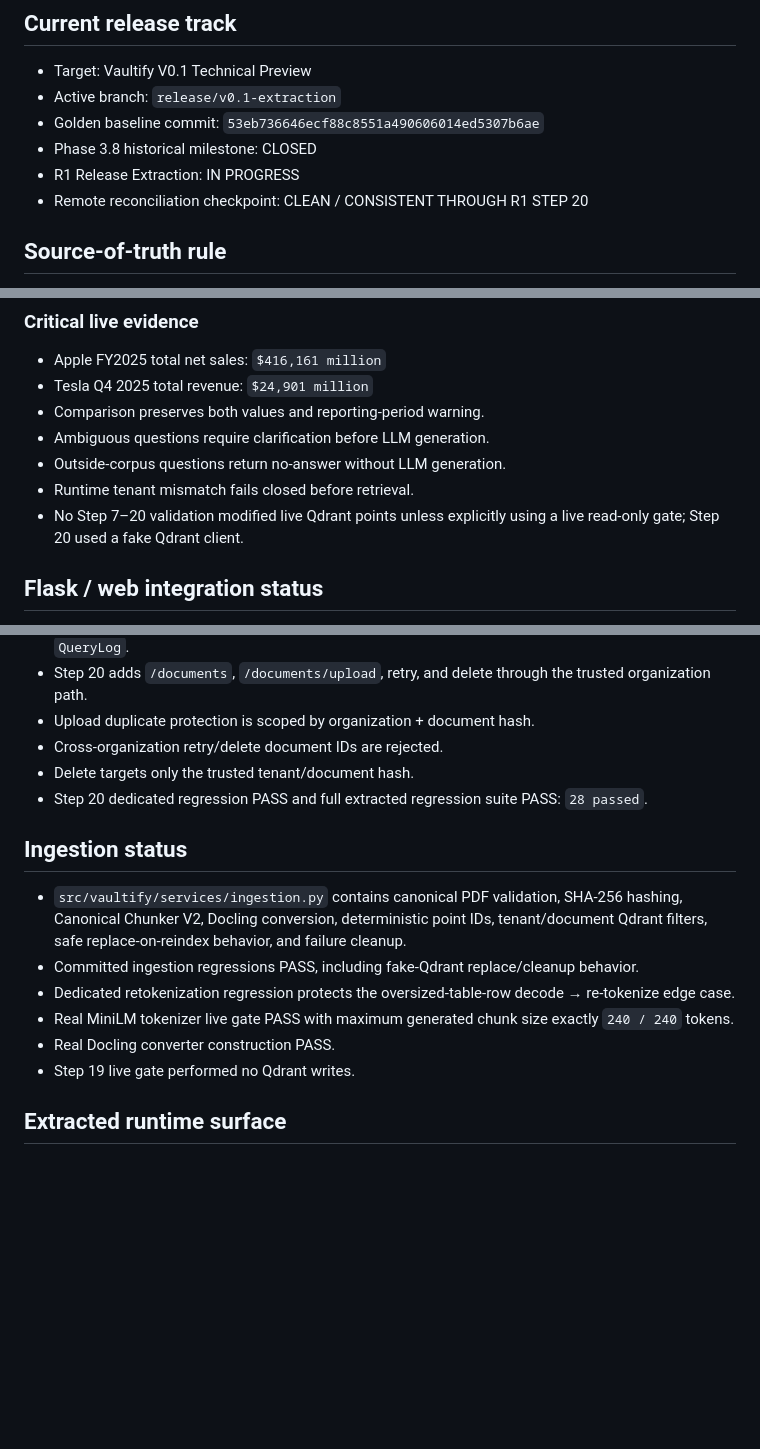
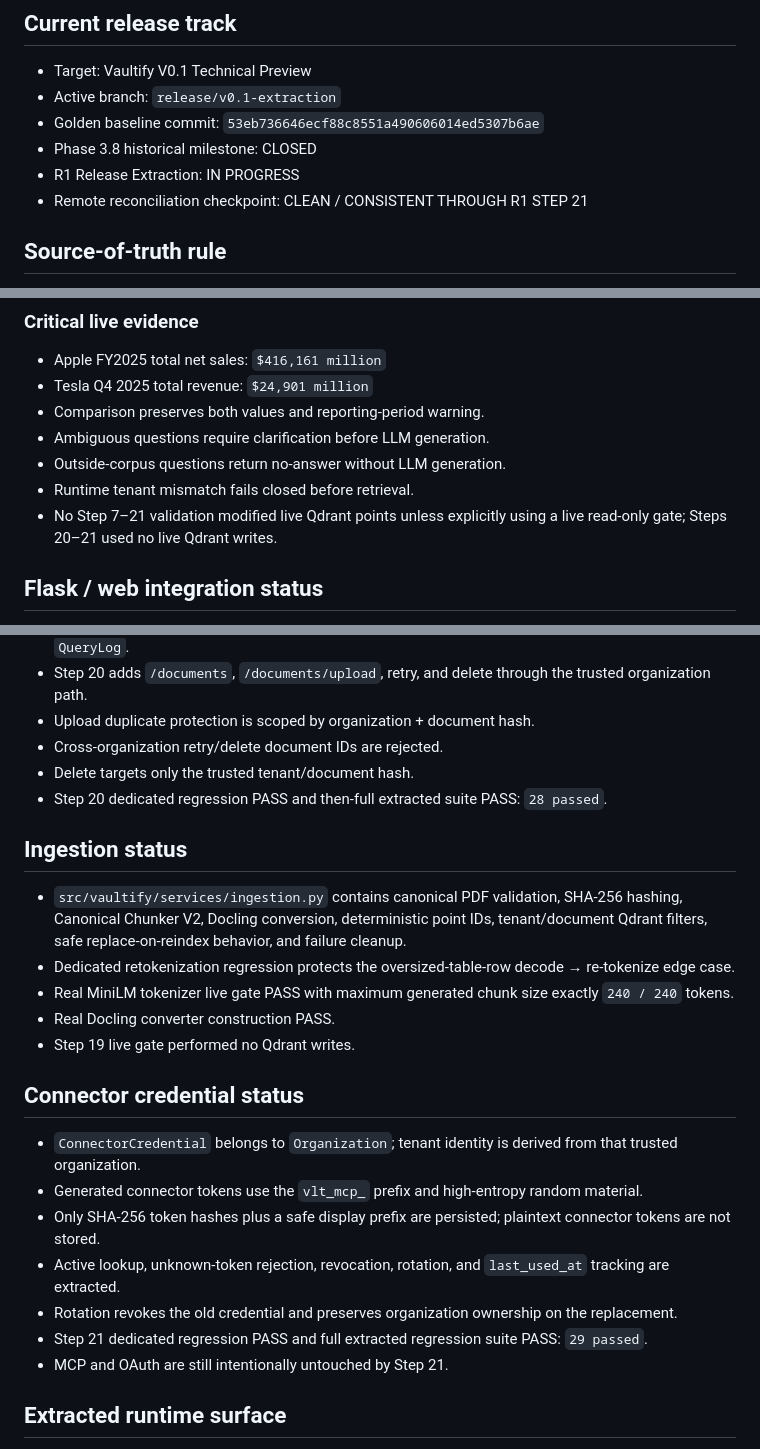
Before and after one commit to IhabAltekreeti/vaultify, a Markdown page: RELEASE_STATE.md, 3 parts joined by grey strips. Rendered like a GitHub page; blank space fills up the shorter version.

Commit message:
Close R1 Step 21 connector credential foundation

```diff
--- a/RELEASE_STATE.md
+++ b/RELEASE_STATE.md
@@ -6,7 +6,7 @@
 - Golden baseline commit: `53eb736646ecf88c8551a490606014ed5307b6ae`
 - Phase 3.8 historical milestone: CLOSED
 - R1 Release Extraction: IN PROGRESS
-- Remote reconciliation checkpoint: CLEAN / CONSISTENT THROUGH R1 STEP 20
+- Remote reconciliation checkpoint: CLEAN / CONSISTENT THROUGH R1 STEP 21
 
 ## Source-of-truth rule
 1. Golden notebook saved code + outputs
@@ -57,7 +58,7 @@ Golden Cell 21 series is represented in clean modules:
 - Ambiguous questions require clarification before LLM generation.
 - Outside-corpus questions return no-answer without LLM generation.
 - Runtime tenant mismatch fails closed before retrieval.
-- No Step 7–20 validation modified live Qdrant points unless explicitly using a live read-only gate; Step 20 used a fake Qdrant client.
+- No Step 7–21 validation modified live Qdrant points unless explicitly using a live read-only gate; Steps 20–21 used no live Qdrant writes.
 
 ## Flask / web integration status
 - Browser-controlled tenant/org values cannot override trusted membership tenant.
@@ -68,15 +69,23 @@ Golden Cell 21 series is represented in clean modules:
 - Upload duplicate protection is scoped by organization + document hash.
 - Cross-organization retry/delete document IDs are rejected.
 - Delete targets only the trusted tenant/document hash.
-- Step 20 dedicated regression PASS and full extracted regression suite PASS: `28 passed`.
+- Step 20 dedicated regression PASS and then-full extracted suite PASS: `28 passed`.
 
 ## Ingestion status
 - `src/vaultify/services/ingestion.py` contains canonical PDF validation, SHA-256 hashing, Canonical Chunker V2, Docling conversion, deterministic point IDs, tenant/document Qdrant filters, safe replace-on-reindex behavior, and failure cleanup.
-- Committed ingestion regressions PASS, including fake-Qdrant replace/cleanup behavior.
 - Dedicated retokenization regression protects the oversized-table-row decode → re-tokenize edge case.
 - Real MiniLM tokenizer live gate PASS with maximum generated chunk size exactly `240 / 240` tokens.
 - Real Docling converter construction PASS.
 - Step 19 live gate performed no Qdrant writes.
+
+## Connector credential status
+- `ConnectorCredential` belongs to `Organization`; tenant identity is derived from that trusted organization.
+- Generated connector tokens use the `vlt_mcp_` prefix and high-entropy random material.
+- Only SHA-256 token hashes plus a safe display prefix are persisted; plaintext connector tokens are not stored.
+- Active lookup, unknown-token rejection, revocation, rotation, and `last_used_at` tracking are extracted.
+- Rotation revokes the old credential and preserves organization ownership on the replacement.
+- Step 21 dedicated regression PASS and full extracted regression suite PASS: `29 passed`.
+- MCP and OAuth are still intentionally untouched by Step 21.
 
 ## Extracted runtime surface
 - `src/vaultify/config.py`
```
Also changed, not shown: other parts of RELEASE_STATE.md (+7 -4 lines).
